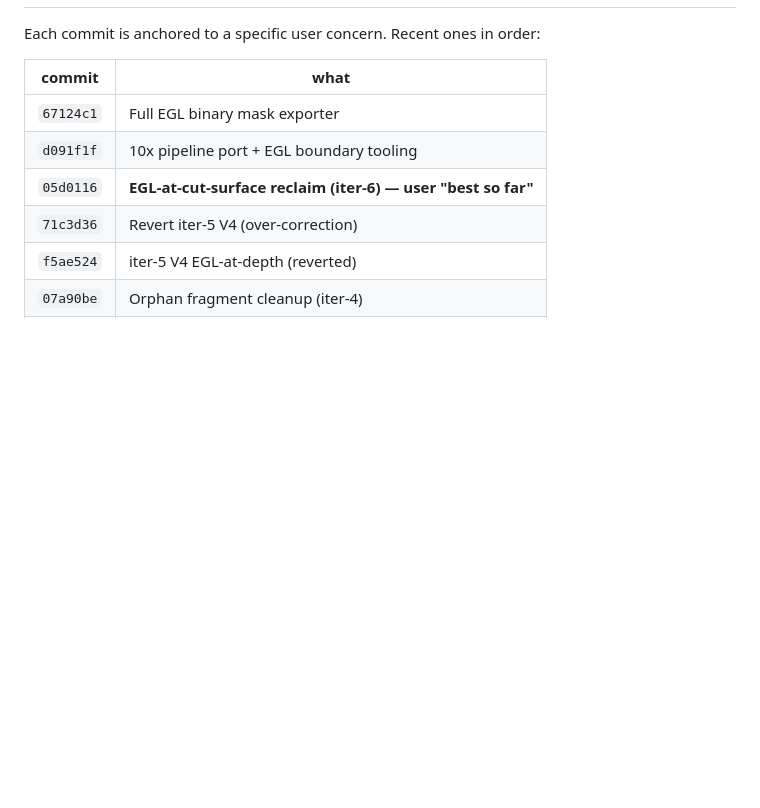
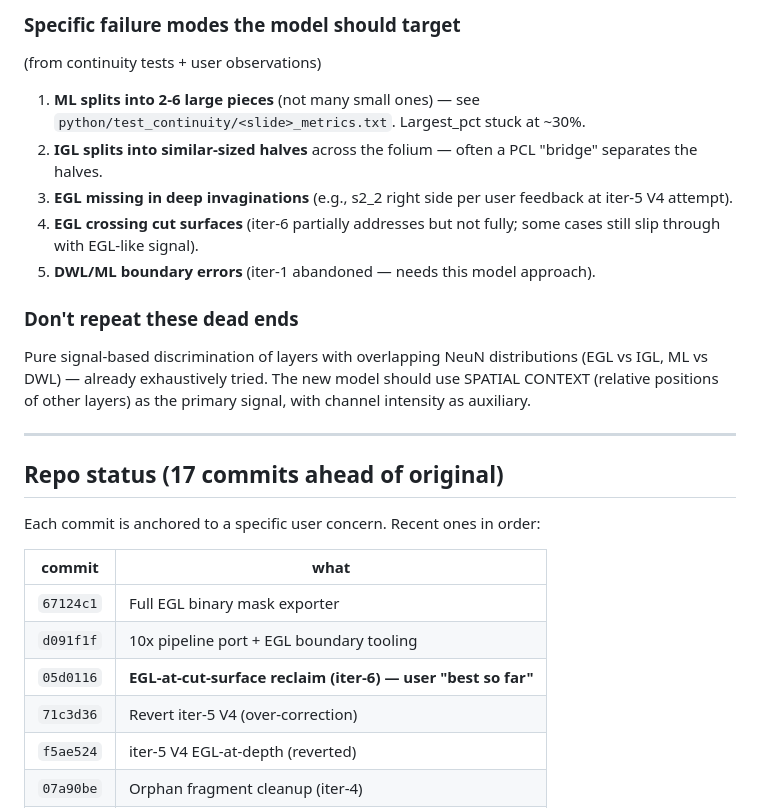
Before and after one commit to jpurzner/cerebellar_segmentation, a Markdown page: python/HANDOFF.md, the part around one of its changes. GitHub-like rendering; blank space fills up the shorter version.

```diff
--- a/python/HANDOFF.md
+++ b/python/HANDOFF.md
@@ -479,3 +561,30 @@ cd python/dino
+### Specific failure modes the model should target
+
+(from continuity tests + user observations)
+
+1. **ML splits into 2-6 large pieces** (not many small ones) — see
+   `python/test_continuity/<slide>_metrics.txt`. Largest_pct stuck
+   at ~30%.
+2. **IGL splits into similar-sized halves** across the folium —
+   often a PCL "bridge" separates the halves.
+3. **EGL missing in deep invaginations** (e.g., s2_2 right side
+   per user feedback at iter-5 V4 attempt).
+4. **EGL crossing cut surfaces** (iter-6 partially addresses but
+   not fully; some cases still slip through with EGL-like signal).
+5. **DWL/ML boundary errors** (iter-1 abandoned — needs this model
+   approach).
+
+### Don't repeat these dead ends
+
+Pure signal-based discrimination of layers with overlapping NeuN
+distributions (EGL vs IGL, ML vs DWL) — already exhaustively tried.
+The new model should use SPATIAL CONTEXT (relative positions of
+other layers) as the primary signal, with channel intensity as
+auxiliary.
+
+---
+
+## Repo status (17 commits ahead of original)
 
 Each commit is anchored to a specific user concern. Recent ones in
 order:
```
Also changed, not shown: other parts of python/HANDOFF.md (+83 -1 lines).
